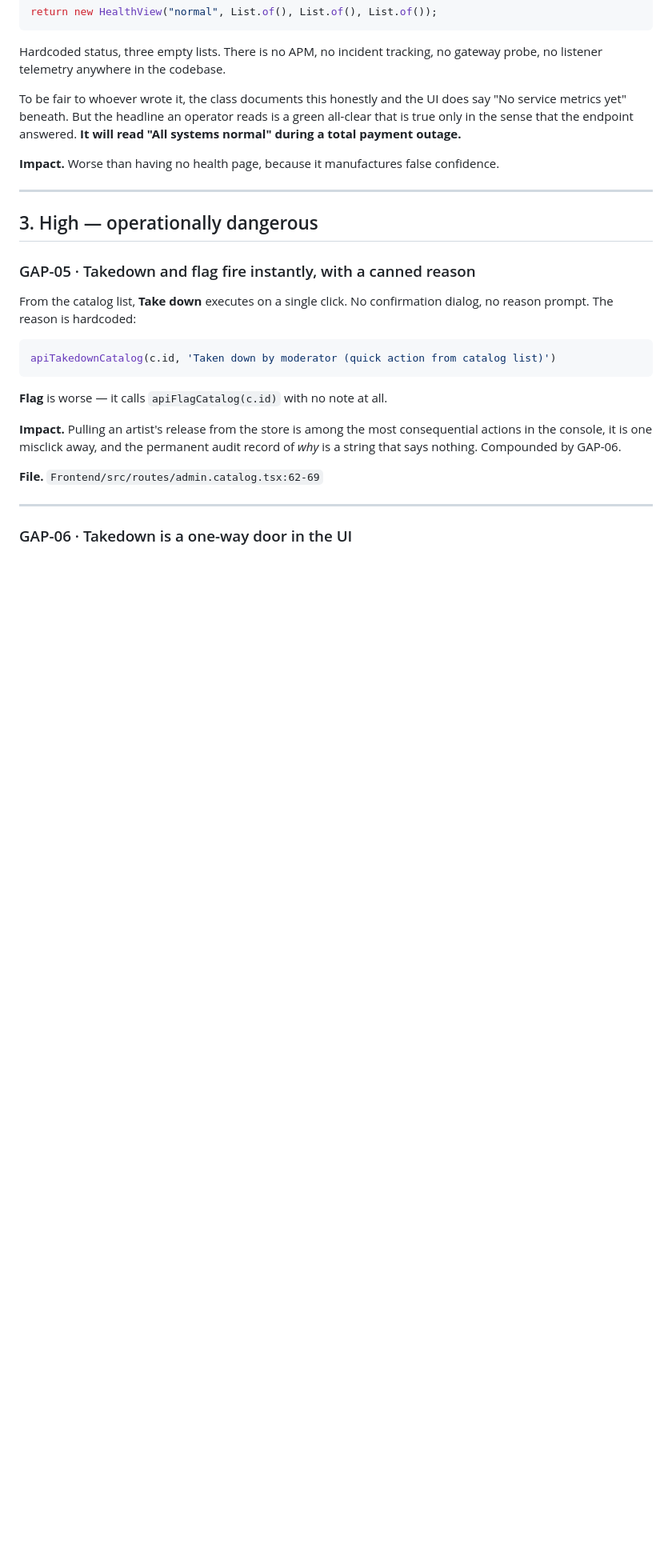
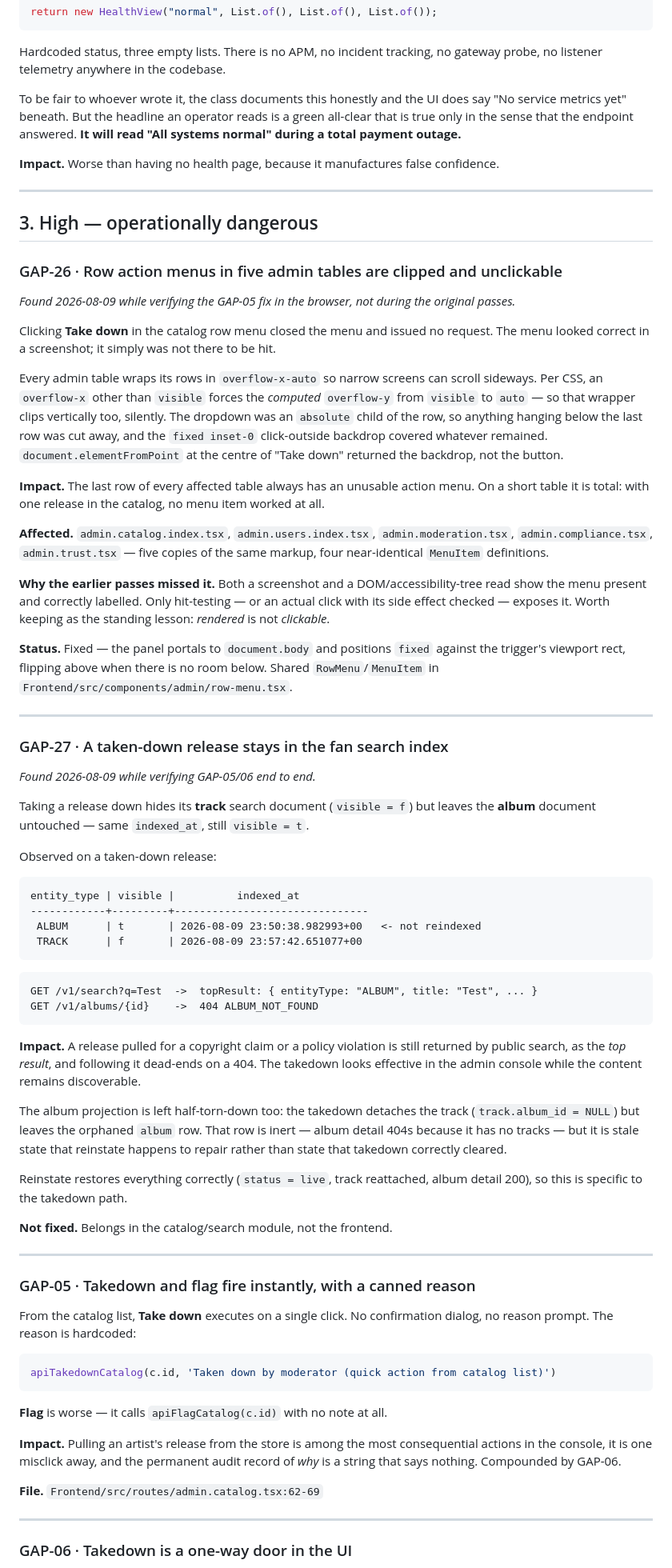
Before and after one commit to Shakvilla/beatzmedia, a Markdown page: docs/qa/2026-08-08-admin-gap-report.md, the part around the change. Shown at 80% size. Rendered like a GitHub page; blank space fills up the shorter version.

Commit message:
docs(qa): record GAP-26 and GAP-27, both found verifying GAP-05/06
GAP-26 — row action menus in five admin tables were clipped by the
`overflow-x-auto` wrapper and covered by the click-outside backdrop. Fixed in
f858667.

GAP-27 — a taken-down release keeps its ALBUM search document visible, so
public search still returns it as the top result and following it 404s. Not
fixed; belongs in the catalog/search module.

Co-Authored-By: Claude Opus 5 <noreply@anthropic.com>

````diff
--- a/docs/qa/2026-08-08-admin-gap-report.md
+++ b/docs/qa/2026-08-08-admin-gap-report.md
@@ -398,6 +398,74 @@ outage.**
 
 ## 3. High — operationally dangerous
 
+### GAP-26 · Row action menus in five admin tables are clipped and unclickable
+
+*Found 2026-08-09 while verifying the GAP-05 fix in the browser, not during the original passes.*
+
+Clicking **Take down** in the catalog row menu closed the menu and issued no request. The menu
+looked correct in a screenshot; it simply was not there to be hit.
+
+Every admin table wraps its rows in `overflow-x-auto` so narrow screens can scroll sideways. Per
+CSS, an `overflow-x` other than `visible` forces the *computed* `overflow-y` from `visible` to
+`auto` — so that wrapper clips vertically too, silently. The dropdown was an `absolute` child of the
+row, so anything hanging below the last row was cut away, and the `fixed inset-0` click-outside
+backdrop covered whatever remained. `document.elementFromPoint` at the centre of "Take down"
+returned the backdrop, not the button.
+
+**Impact.** The last row of every affected table always has an unusable action menu. On a short
+table it is total: with one release in the catalog, no menu item worked at all.
+
+**Affected.** `admin.catalog.index.tsx`, `admin.users.index.tsx`, `admin.moderation.tsx`,
+`admin.compliance.tsx`, `admin.trust.tsx` — five copies of the same markup, four near-identical
+`MenuItem` definitions.
+
+**Why the earlier passes missed it.** Both a screenshot and a DOM/accessibility-tree read show the
+menu present and correctly labelled. Only hit-testing — or an actual click with its side effect
+checked — exposes it. Worth keeping as the standing lesson: *rendered* is not *clickable*.
+
+**Status.** Fixed — the panel portals to `document.body` and positions `fixed` against the trigger's
+viewport rect, flipping above when there is no room below. Shared `RowMenu`/`MenuItem` in
+`Frontend/src/components/admin/row-menu.tsx`.
+
+---
+
+### GAP-27 · A taken-down release stays in the fan search index
+
+*Found 2026-08-09 while verifying GAP-05/06 end to end.*
+
+Taking a release down hides its **track** search document (`visible = f`) but leaves the **album**
+document untouched — same `indexed_at`, still `visible = t`.
+
+Observed on a taken-down release:
+
+```
+entity_type | visible |          indexed_at
+------------+---------+-------------------------------
+ ALBUM      | t       | 2026-08-09 23:50:38.982993+00   <- not reindexed
+ TRACK      | f       | 2026-08-09 23:57:42.651077+00
+```
+
+```
+GET /v1/search?q=Test  ->  topResult: { entityType: "ALBUM", title: "Test", ... }
+GET /v1/albums/{id}    ->  404 ALBUM_NOT_FOUND
+```
+
+**Impact.** A release pulled for a copyright claim or a policy violation is still returned by public
+search, as the *top result*, and following it dead-ends on a 404. The takedown looks effective in
+the admin console while the content remains discoverable.
+
+The album projection is left half-torn-down too: the takedown detaches the track
+(`track.album_id = NULL`) but leaves the orphaned `album` row. That row is inert — album detail
+404s because it has no tracks — but it is stale state that reinstate happens to repair rather than
+state that takedown correctly cleared.
+
+Reinstate restores everything correctly (`status = live`, track reattached, album detail 200), so
+this is specific to the takedown path.
+
+**Not fixed.** Belongs in the catalog/search module, not the frontend.
+
+---
+
 ### GAP-05 · Takedown and flag fire instantly, with a canned reason
 
 From the catalog list, **Take down** executes on a single click. No confirmation dialog, no reason
````
